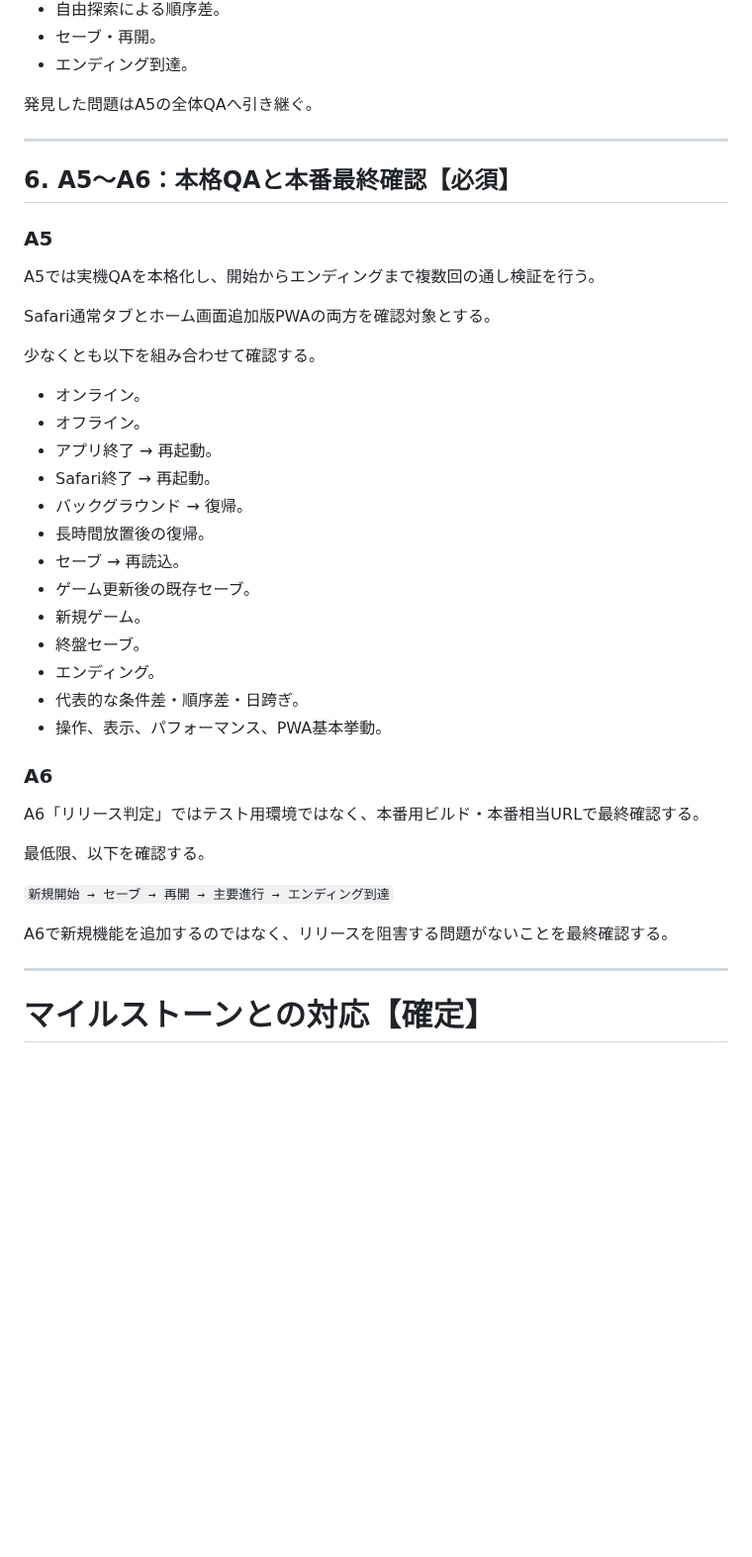
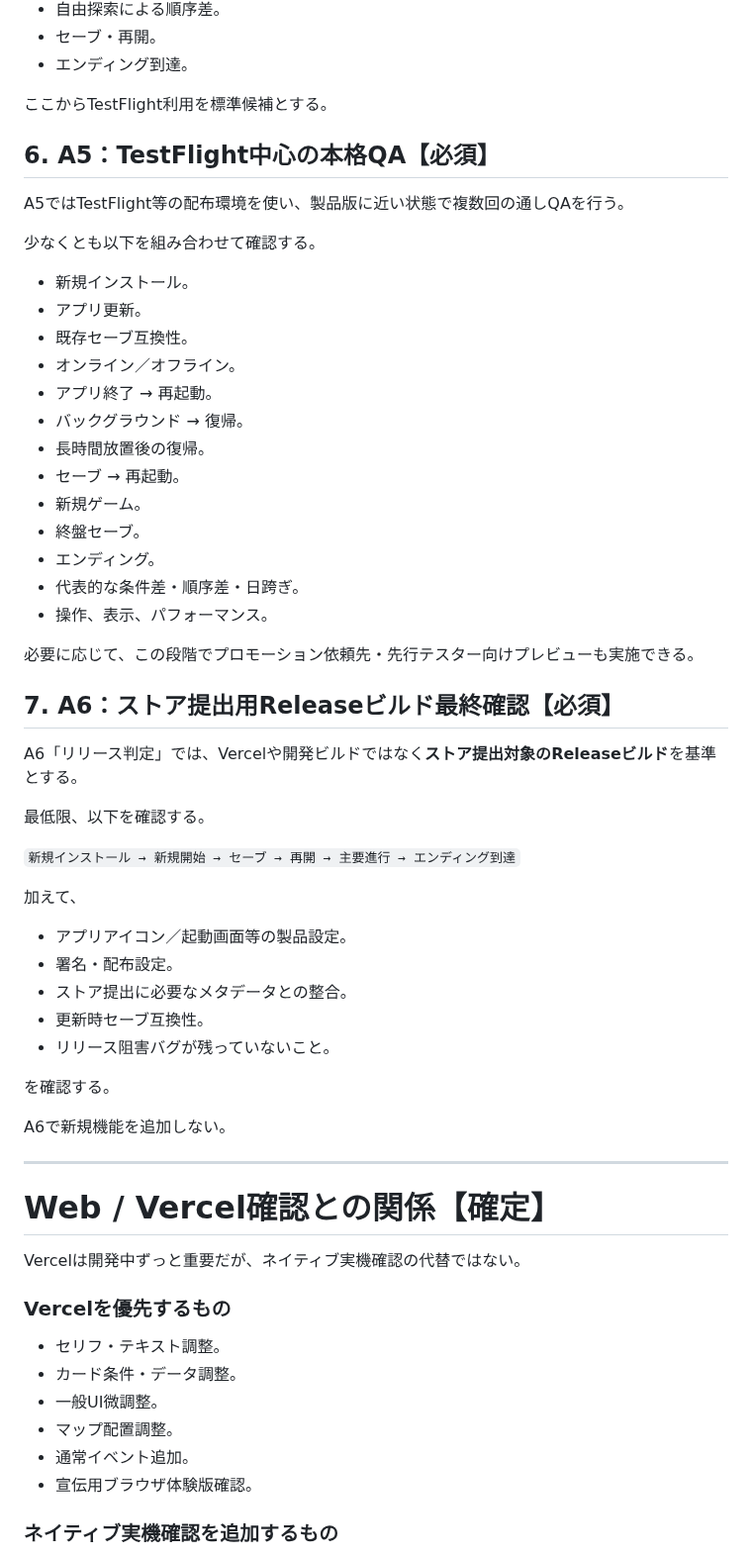
Before and after one commit to fg79sw4nvw-dot/untold-wiki, a Markdown page: pages/development/device-test-strategy.md, the part around one of its changes. Shown at 99% size. GitHub-like rendering; blank space fills up the shorter version.

```diff
--- a/pages/development/device-test-strategy.md
+++ b/pages/development/device-test-strategy.md
@@ -151,44 +139,64 @@ A4「全コンテンツ実装完成」の候補になった段階で、iPhone Sa
 - セーブ・再開。
 - エンディング到達。
 
-発見した問題はA5の全体QAへ引き継ぐ。
+ここからTestFlight利用を標準候補とする。
 
----
+## 6. A5：TestFlight中心の本格QA【必須】
 
-## 6. A5〜A6：本格QAと本番最終確認【必須】
-
-### A5
-
-A5では実機QAを本格化し、開始からエンディングまで複数回の通し検証を行う。
-
-Safari通常タブとホーム画面追加版PWAの両方を確認対象とする。
+A5ではTestFlight等の配布環境を使い、製品版に近い状態で複数回の通しQAを行う。
 
 少なくとも以下を組み合わせて確認する。
 
-- オンライン。
-- オフライン。
+- 新規インストール。
+- アプリ更新。
+- 既存セーブ互換性。
+- オンライン／オフライン。
 - アプリ終了 → 再起動。
-- Safari終了 → 再起動。
 - バックグラウンド → 復帰。
 - 長時間放置後の復帰。
-- セーブ → 再読込。
-- ゲーム更新後の既存セーブ。
+- セーブ → 再起動。
 - 新規ゲーム。
 - 終盤セーブ。
 - エンディング。
 - 代表的な条件差・順序差・日跨ぎ。
-- 操作、表示、パフォーマンス、PWA基本挙動。
+- 操作、表示、パフォーマンス。
 
-### A6
+必要に応じて、この段階でプロモーション依頼先・先行テスター向けプレビューも実施できる。
 
-A6「リリース判定」ではテスト用環境ではなく、本番用ビルド・本番相当URLで最終確認する。
+## 7. A6：ストア提出用Releaseビルド最終確認【必須】
+
+A6「リリース判定」では、Vercelや開発ビルドではなく**ストア提出対象のReleaseビルド**を基準とする。
 
 最低限、以下を確認する。
 
-`新規開始 → セーブ → 再開 → 主要進行 → エンディング到達`
+`新規インストール → 新規開始 → セーブ → 再開 → 主要進行 → エンディング到達`
 
-A6で新規機能を追加するのではなく、リリースを阻害する問題がないことを最終確認する。
+加えて、
+
+- アプリアイコン／起動画面等の製品設定。
+- 署名・配布設定。
+- ストア提出に必要なメタデータとの整合。
+- 更新時セーブ互換性。
+- リリース阻害バグが残っていないこと。
+
+を確認する。
+
+A6で新規機能を追加しない。
 
 ---
 
-# マイルストーンとの対応【確定】
+# Web / Vercel確認との関係【確定】
+
+Vercelは開発中ずっと重要だが、ネイティブ実機確認の代替ではない。
+
+### Vercelを優先するもの
+
+- セリフ・テキスト調整。
+- カード条件・データ調整。
+- 一般UI微調整。
+- マップ配置調整。
+- 通常イベント追加。
+- 宣伝用ブラウザ体験版確認。
+
+### ネイティブ実機確認を追加するもの
+
```
Also changed, not shown: other parts of pages/development/device-test-strategy.md (+74 -88 lines).
